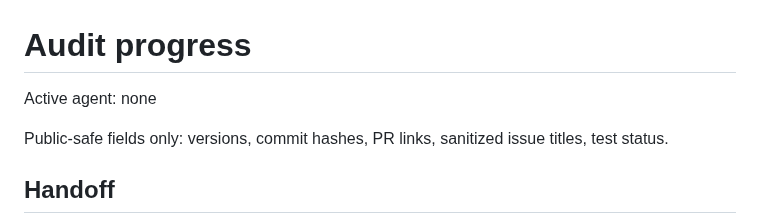
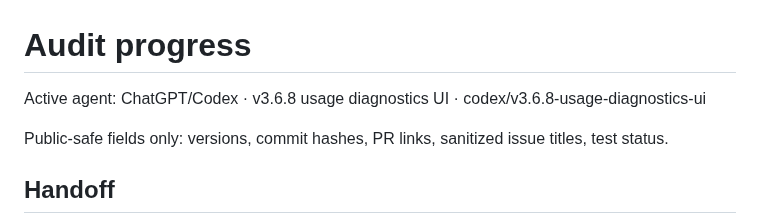
Before and after one commit to load66/bonus-tracker, a Markdown page: docs/AUDIT_PROGRESS.md, the part around the change. Drawn GitHub-style.

Commit message:
chore: claim v3.6.8 usage diagnostics release

```diff
--- a/docs/AUDIT_PROGRESS.md
+++ b/docs/AUDIT_PROGRESS.md
@@ -1,6 +1,6 @@
 # Audit progress
 
-Active agent: none
+Active agent: ChatGPT/Codex · v3.6.8 usage diagnostics UI · codex/v3.6.8-usage-diagnostics-ui
 
 Public-safe fields only: versions, commit hashes, PR links, sanitized issue titles, test status.
 
```
